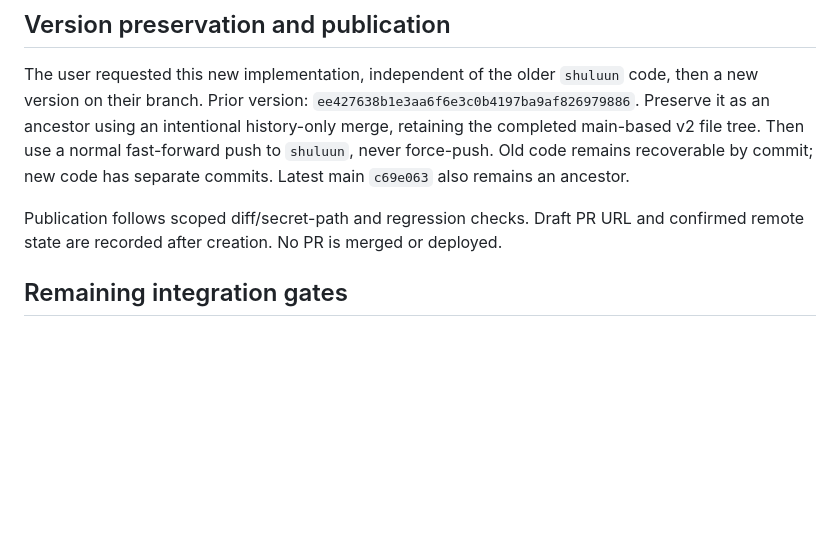
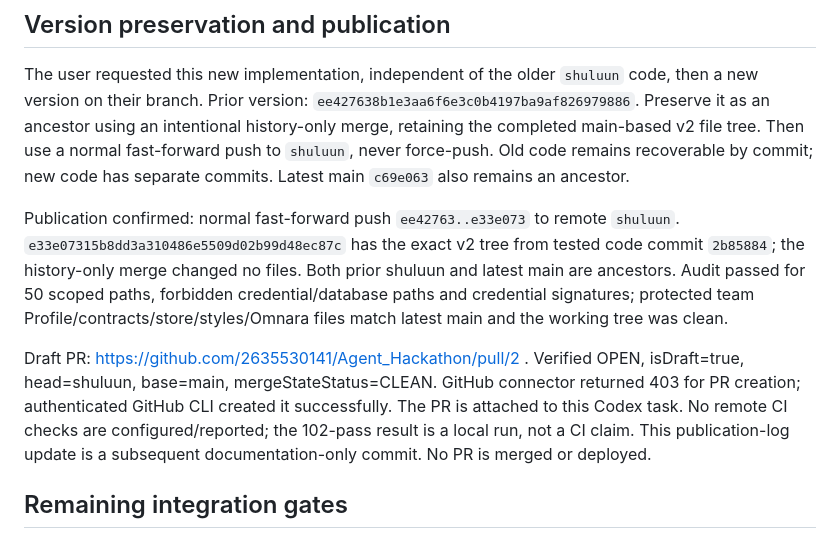
Before and after one commit to 2635530141/Agent_Hackathon, a Markdown page: docs/calendar-integration-progress.md, the part around the change. Rendered like a GitHub page; blank space fills up the shorter version.

Commit message:
docs(calendar): record verified v2 publication and draft PR

```diff
--- a/docs/calendar-integration-progress.md
+++ b/docs/calendar-integration-progress.md
@@ -15,7 +15,9 @@
 
 The user requested this new implementation, independent of the older `shuluun` code, then a new version on their branch. Prior version: `ee427638b1e3aa6f6e3c0b4197ba9af826979886`. Preserve it as an ancestor using an intentional history-only merge, retaining the completed main-based v2 file tree. Then use a normal fast-forward push to `shuluun`, never force-push. Old code remains recoverable by commit; new code has separate commits. Latest main `c69e063` also remains an ancestor.
 
-Publication follows scoped diff/secret-path and regression checks. Draft PR URL and confirmed remote state are recorded after creation. No PR is merged or deployed.
+Publication confirmed: normal fast-forward push `ee42763..e33e073` to remote `shuluun`. `e33e07315b8dd3a310486e5509d02b99d48ec87c` has the exact v2 tree from tested code commit `2b85884`; the history-only merge changed no files. Both prior shuluun and latest main are ancestors. Audit passed for 50 scoped paths, forbidden credential/database paths and credential signatures; protected team Profile/contracts/store/styles/Omnara files match latest main and the working tree was clean.
+
+Draft PR: https://github.com/2635530141/Agent_Hackathon/pull/2 . Verified OPEN, isDraft=true, head=shuluun, base=main, mergeStateStatus=CLEAN. GitHub connector returned 403 for PR creation; authenticated GitHub CLI created it successfully. The PR is attached to this Codex task. No remote CI checks are configured/reported; the 102-pass result is a local run, not a CI claim. This publication-log update is a subsequent documentation-only commit. No PR is merged or deployed.
 
 ## Remaining integration gates
 
```
